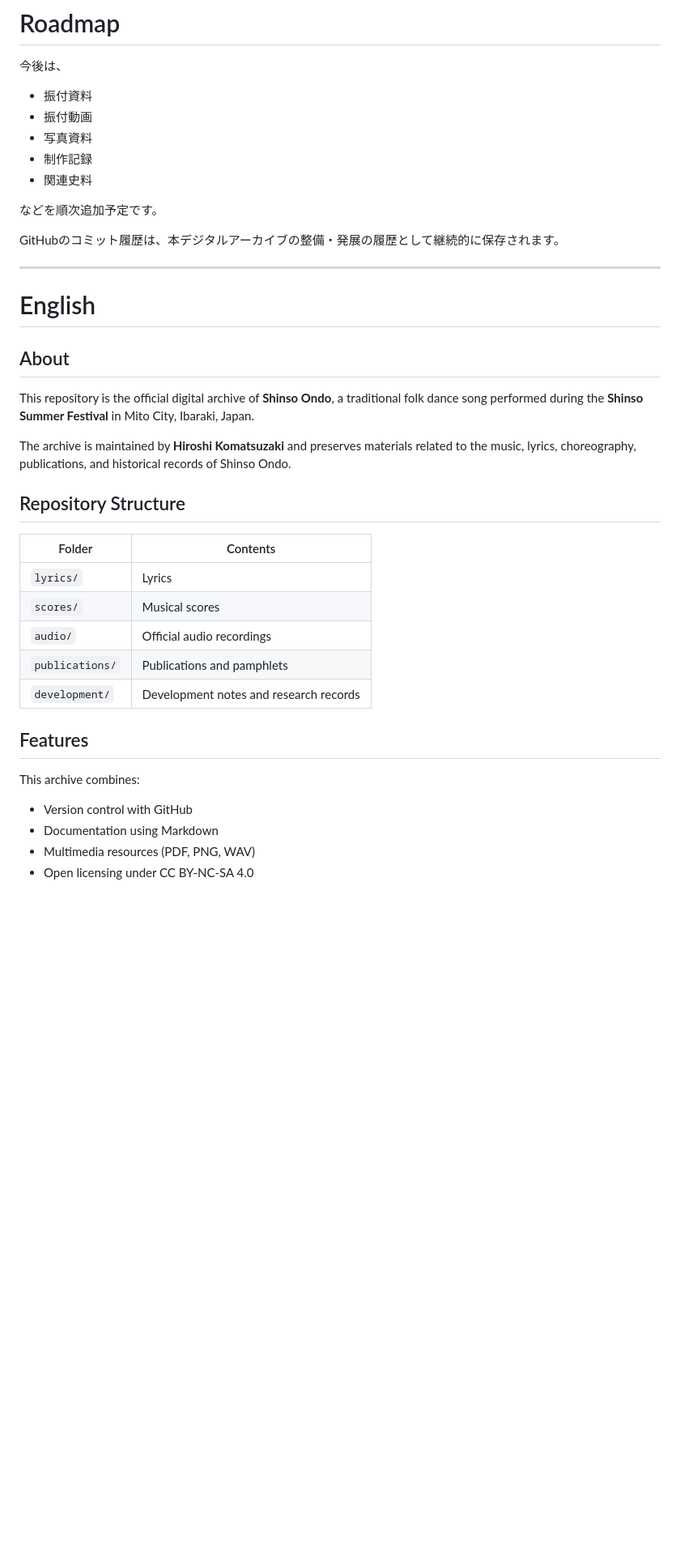
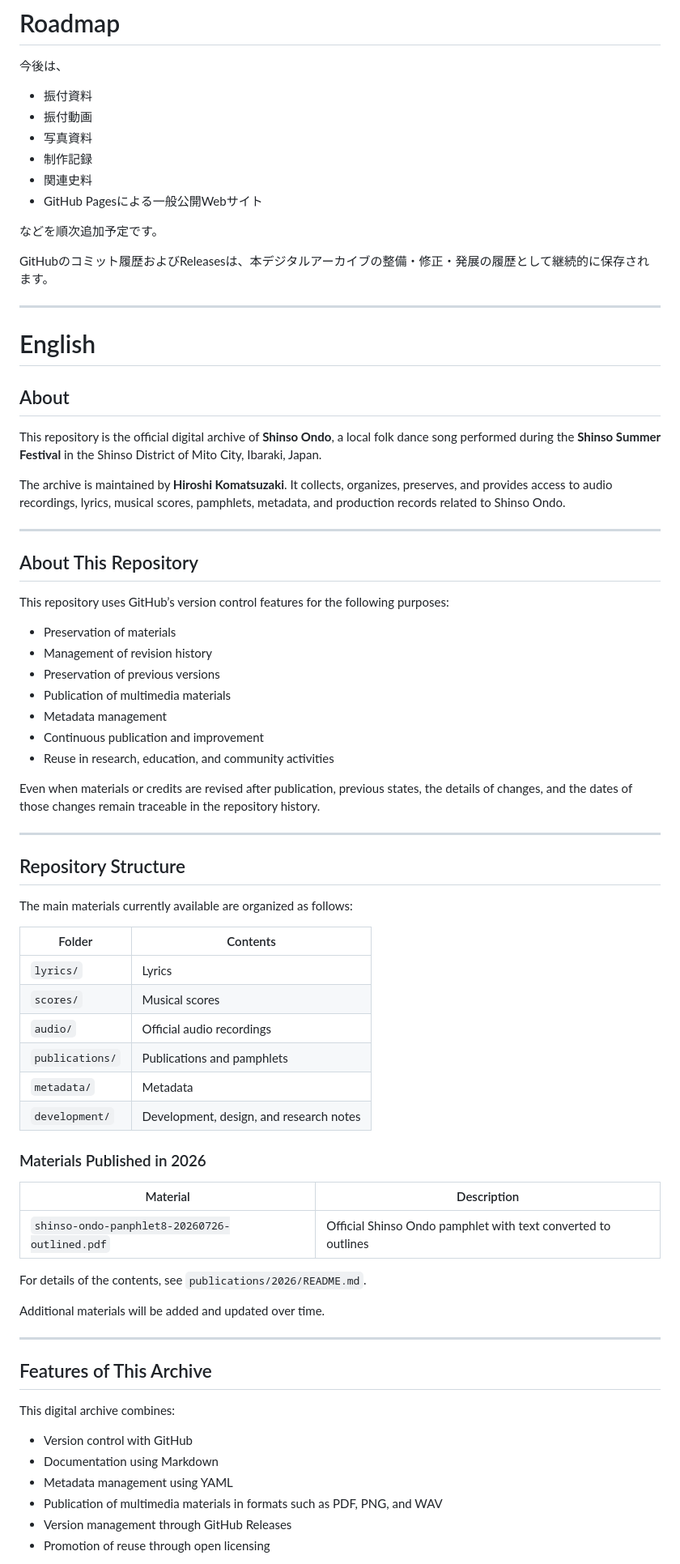
Before and after one commit to kojikomatsuzaki/shinso-ondo, a Markdown page: README.md, the part around one of its changes. Shown at 81% size. GitHub-like rendering; blank space fills up the shorter version.

Commit message:
Update README, credits, and publication information
Updated descriptions and added new sections for better clarity and organization.

```diff
--- a/README.md
+++ b/README.md
@@ -131,10 +164,11 @@ GitHubのバージョン管理機能を活用し、
 - 写真資料
 - 制作記録
 - 関連史料
+- GitHub Pagesによる一般公開Webサイト
 
 などを順次追加予定です。
 
-GitHubのコミット履歴は、本デジタルアーカイブの整備・発展の履歴として継続的に保存されます。
+GitHubのコミット履歴およびReleasesは、本デジタルアーカイブの整備・修正・発展の履歴として継続的に保存されます。
 
 ---
 
@@ -142,26 +176,61 @@ GitHubのコミット履歴は、本デジタルアーカイブの整備・発
 
 ## About
 
-This repository is the official digital archive of **Shinso Ondo**, a traditional folk dance song performed during the **Shinso Summer Festival** in Mito City, Ibaraki, Japan.
+This repository is the official digital archive of **Shinso Ondo**, a local folk dance song performed during the **Shinso Summer Festival** in the Shinso District of Mito City, Ibaraki, Japan.
 
-The archive is maintained by **Hiroshi Komatsuzaki** and preserves materials related to the music, lyrics, choreography, publications, and historical records of Shinso Ondo.
+The archive is maintained by **Hiroshi Komatsuzaki**. It collects, organizes, preserves, and provides access to audio recordings, lyrics, musical scores, pamphlets, metadata, and production records related to Shinso Ondo.
+
+---
+
+## About This Repository
+
+This repository uses GitHub’s version control features for the following purposes:
+
+- Preservation of materials
+- Management of revision history
+- Preservation of previous versions
+- Publication of multimedia materials
+- Metadata management
+- Continuous publication and improvement
+- Reuse in research, education, and community activities
+
+Even when materials or credits are revised after publication, previous states, the details of changes, and the dates of those changes remain traceable in the repository history.
+
+---
 
 ## Repository Structure
 
+The main materials currently available are organized as follows:
+
 | Folder | Contents |
-|---------|----------|
+|--------|----------|
 | `lyrics/` | Lyrics |
 | `scores/` | Musical scores |
 | `audio/` | Official audio recordings |
 | `publications/` | Publications and pamphlets |
-| `development/` | Development notes and research records |
+| `metadata/` | Metadata |
+| `development/` | Development, design, and research notes |
 
-## Features
+### Materials Published in 2026
 
-This archive combines:
+| Material | Description |
+|----------|-------------|
+| `shinso-ondo-panphlet8-20260726-outlined.pdf` | Official Shinso Ondo pamphlet with text converted to outlines |
+
+For details of the contents, see `publications/2026/README.md`.
+
+Additional materials will be added and updated over time.
+
+---
+
+## Features of This Archive
+
+This digital archive combines:
 
 - Version control with GitHub
 - Documentation using Markdown
-- Multimedia resources (PDF, PNG, WAV)
-- Open licensing under CC BY-NC-SA 4.0
+- Metadata management using YAML
+- Publication of multimedia materials in formats such as PDF, PNG, and WAV
+- Version management through GitHub Releases
+- Promotion of reuse through open licensing
 
```
Also changed, not shown: other parts of README.md (+107 -25 lines).
